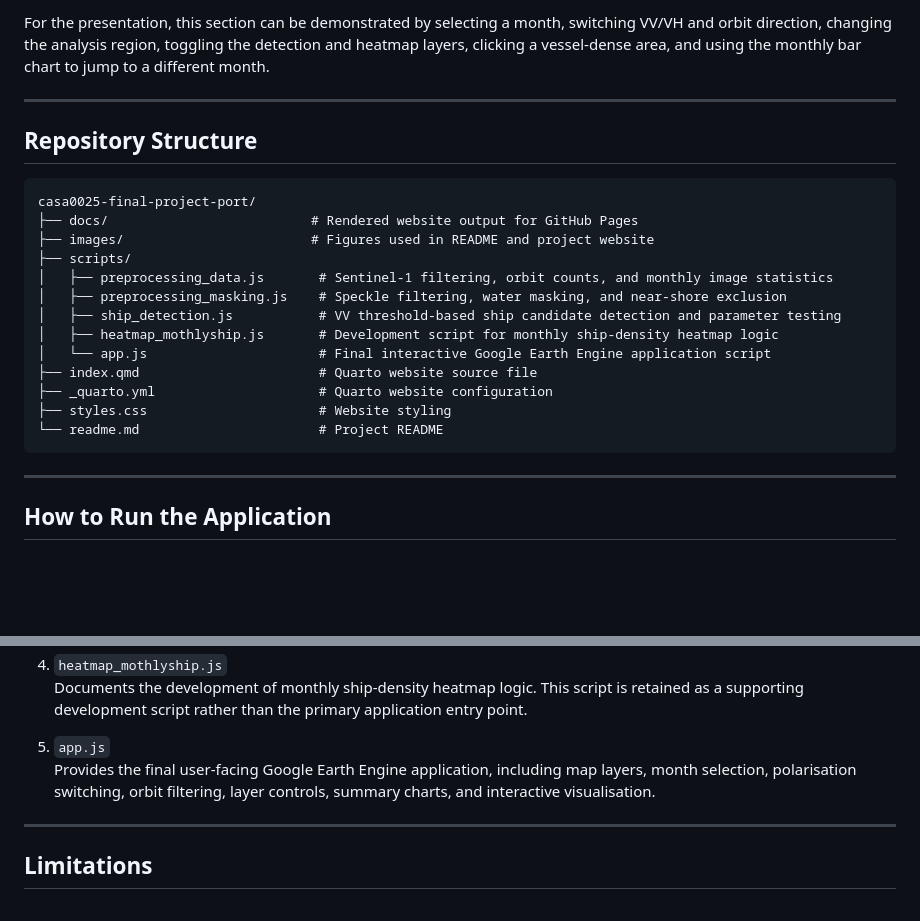
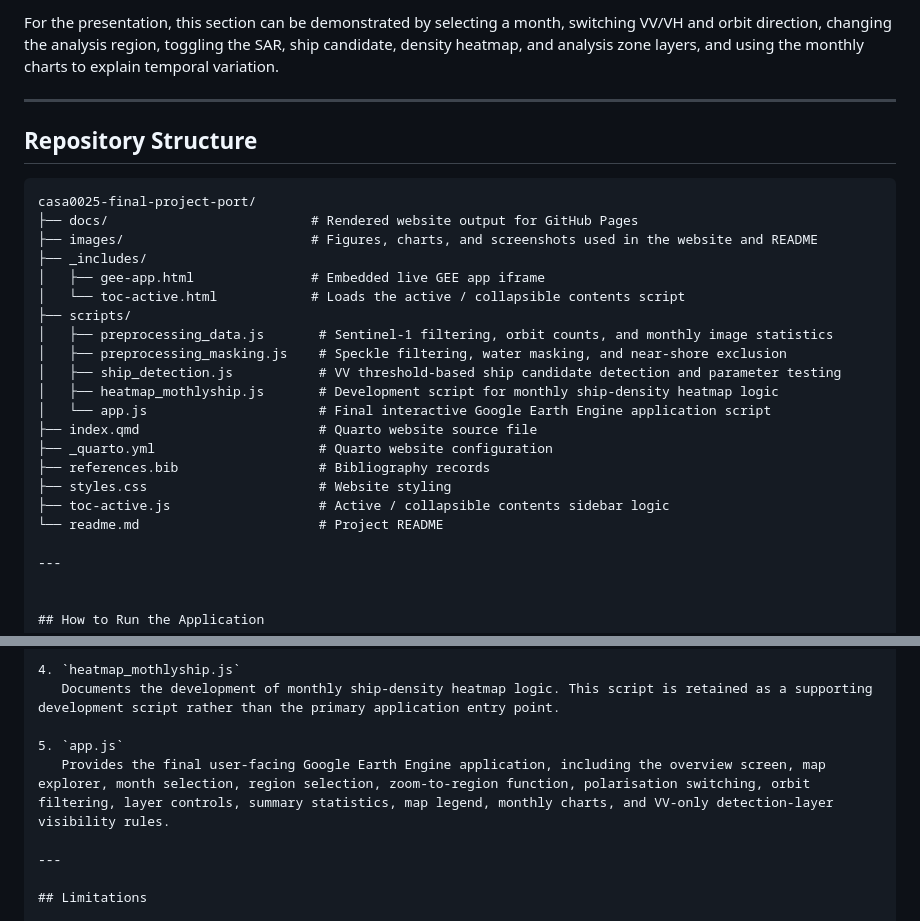
Before and after one commit to shengli7777/casa0025-final-project-port, a Markdown page: readme.md, 2 parts joined by grey strips. Drawn GitHub-style; blank space fills up the shorter version.

````diff
--- a/readme.md
+++ b/readme.md
@@ -95,5 +115,5 @@ The Stage 5 script is implemented in `scripts/app.js`. It turns the Stage 4 dete
 
-For the presentation, this section can be demonstrated by selecting a month, switching VV/VH and orbit direction, changing the analysis region, toggling the detection and heatmap layers, clicking a vessel-dense area, and using the monthly bar chart to jump to a different month.
+For the presentation, this section can be demonstrated by selecting a month, switching VV/VH and orbit direction, changing the analysis region, toggling the SAR, ship candidate, density heatmap, and analysis zone layers, and using the monthly charts to explain temporal variation.
 
 ---
 
@@ -102,7 +122,10 @@ For the presentation, this section can be demonstrated by selecting a month, swi
 ```text
 casa0025-final-project-port/
 ├── docs/                          # Rendered website output for GitHub Pages
-├── images/                        # Figures used in README and project website
+├── images/                        # Figures, charts, and screenshots used in the website and README
+├── _includes/
+│   ├── gee-app.html               # Embedded live GEE app iframe
+│   └── toc-active.html            # Loads the active / collapsible contents script
 ├── scripts/
 │   ├── preprocessing_data.js       # Sentinel-1 filtering, orbit counts, and monthly image statistics
 │   ├── preprocessing_masking.js    # Speckle filtering, water masking, and near-shore exclusion
@@ -111,9 +134,10 @@ casa0025-final-project-port/
 │   └── app.js                      # Final interactive Google Earth Engine application script
 ├── index.qmd                       # Quarto website source file
 ├── _quarto.yml                     # Quarto website configuration
+├── references.bib                  # Bibliography records
 ├── styles.css                      # Website styling
+├── toc-active.js                   # Active / collapsible contents sidebar logic
 └── readme.md                       # Project README
-```
 
 ---
 
@@ -177,7 +201,7 @@ The codebase is organised to reflect the analytical workflow from Sentinel-1 ima
    Documents the development of monthly ship-density heatmap logic. This script is retained as a supporting development script rather than the primary application entry point.
 
 5. `app.js`
-   Provides the final user-facing Google Earth Engine application, including map layers, month selection, polarisation switching, orbit filtering, layer controls, summary charts, and interactive visualisation.
+   Provides the final user-facing Google Earth Engine application, including the overview screen, map explorer, month selection, region selection, zoom-to-region function, polarisation switching, orbit filtering, layer controls, summary statistics, map legend, monthly charts, and VV-only detection-layer visibility rules.
 
 ---
 
````
Also changed, not shown: other parts of readme.md (+34 -14 lines).
